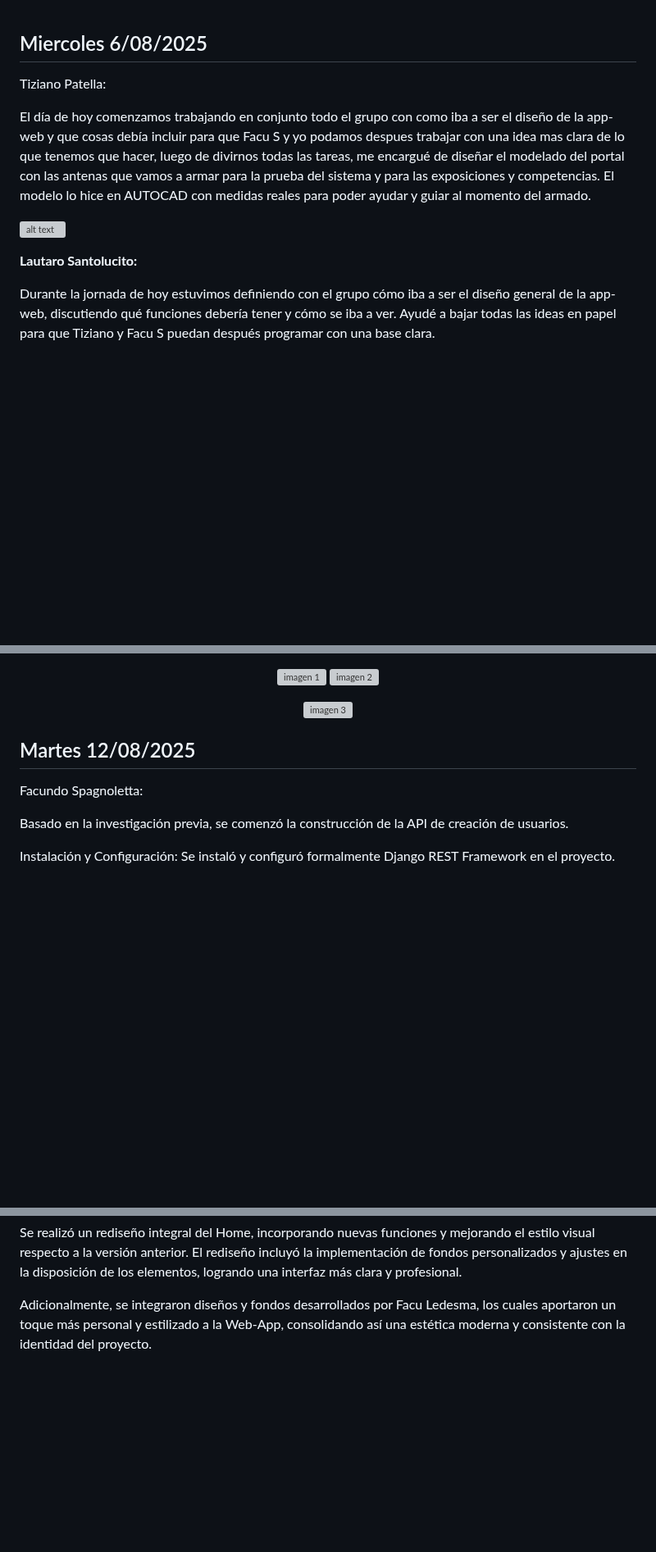
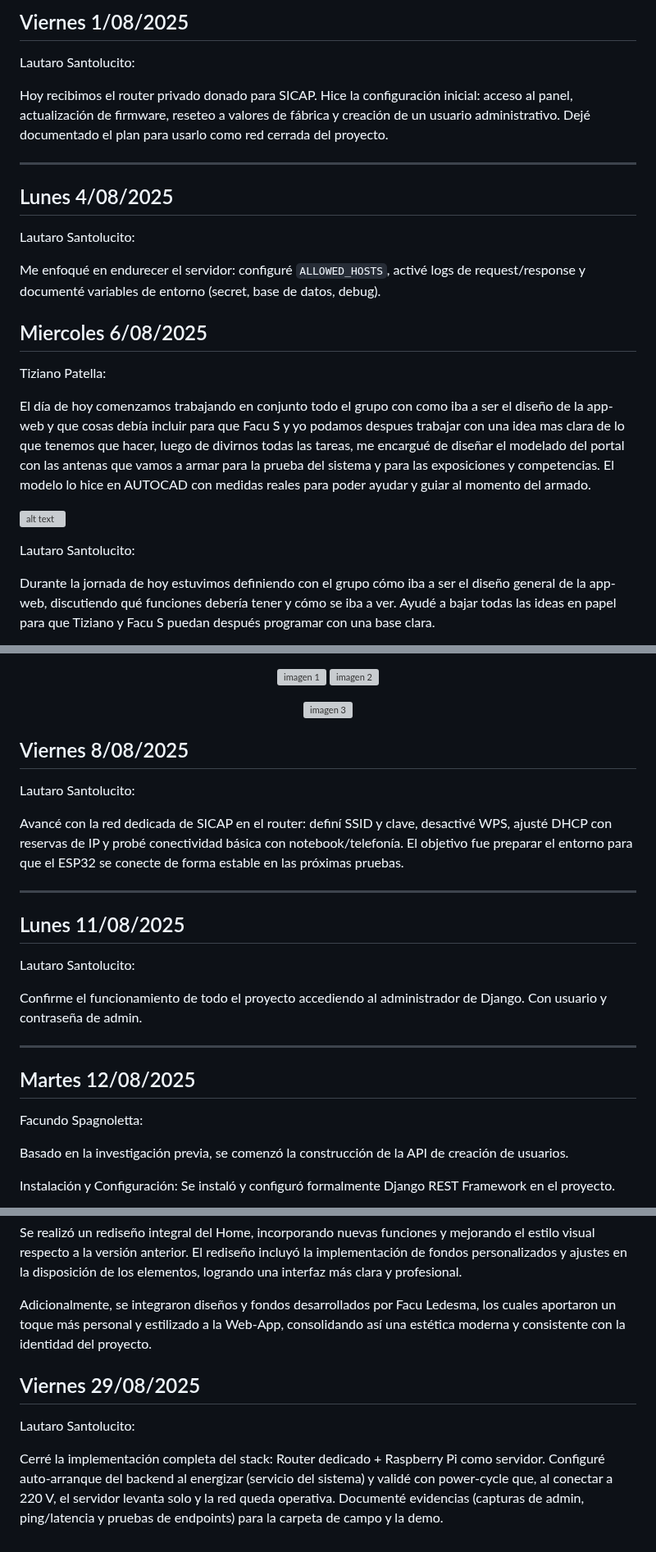
Before and after one commit to impatrq/SICAP, a Markdown page: documentacion/Carpeta de Campo/Agosto.md, 3 parts joined by grey strips. Shown at 82% size. GitHub-like rendering; blank space fills up the shorter version; grey boxes are pictures that could not be loaded.

Commit message:
Puse todo lo que faltaba de mi carpeta de campo

```diff
--- a/documentacion/Carpeta de Campo/Agosto.md
+++ b/documentacion/Carpeta de Campo/Agosto.md
@@ -1,3 +1,17 @@
+<h2>Viernes 1/08/2025</h2>
+
+Lautaro Santolucito:
+
+Hoy recibimos el router privado donado para SICAP. Hice la configuración inicial: acceso al panel, actualización de firmware, reseteo a valores de fábrica y creación de un usuario administrativo. Dejé documentado el plan para usarlo como red cerrada del proyecto.
+
+---
+
+<h2>Lunes 4/08/2025</h2>
+
+Lautaro Santolucito:
+
+Me enfoqué en endurecer el servidor: configuré `ALLOWED_HOSTS`, activé logs de request/response y documenté variables de entorno (secret, base de datos, debug).
+
 <h2>Miercoles 6/08/2025</h2>
 
 Tiziano Patella:
@@ -7,7 +21,7 @@ El día de hoy comenzamos trabajando en conjunto todo el grupo  con como iba a s
 ![alt text](<Imagen de WhatsApp 2025-08-06 a las 14.07.13_792f4d94.jpg>)
 
 
-**Lautaro Santolucito:**
+Lautaro Santolucito:
 
 Durante la jornada de hoy estuvimos definiendo con el grupo cómo iba a ser el diseño general de la app-web, discutiendo qué funciones debería tener y cómo se iba a ver. Ayudé a bajar todas las ideas en papel para que Tiziano y Facu S puedan después programar con una base clara.
 
@@ -31,6 +45,23 @@ Me encargué de conseguir los materiales para la estructura del portal para el p
 <p align="center">
   <img src="https://github.com/user-attachments/assets/39772eca-234c-411c-b6ec-0c228841d412" alt="imagen 3" width="600"/>
 </p>
+
+
+<h2>Viernes 8/08/2025</h2>
+
+Lautaro Santolucito:
+
+Avancé con la red dedicada de SICAP en el router: definí SSID y clave, desactivé WPS, ajusté DHCP con reservas de IP y probé conectividad básica con notebook/telefonía. El objetivo fue preparar el entorno para que el ESP32 se conecte de forma estable en las próximas pruebas.
+
+---
+
+<h2>Lunes 11/08/2025</h2>
+
+Lautaro Santolucito:
+
+Confirme el funcionamiento de todo el proyecto accediendo al administrador de Django. Con usuario y contraseña de admin.
+
+---
 
 <h2>Martes 12/08/2025</h2>
 
@@ -123,4 +185,10 @@ Facu Spagnoletta:
 
 Se realizó un rediseño integral del Home, incorporando nuevas funciones y mejorando el estilo visual respecto a la versión anterior. El rediseño incluyó la implementación de fondos personalizados y ajustes en la disposición de los elementos, logrando una interfaz más clara y profesional.
 
-Adicionalmente, se integraron diseños y fondos desarrollados por Facu Ledesma, los cuales aportaron un toque más personal y estilizado a la Web-App, consolidando así una estética moderna y consistente con la identidad del proyecto.
+Adicionalmente, se integraron diseños y fondos desarrollados por Facu Ledesma, los cuales aportaron un toque más personal y estilizado a la Web-App, consolidando así una estética moderna y consistente con la identidad del proyecto.</file>
+
+<h2>Viernes 29/08/2025</h2>
+
+Lautaro Santolucito:
+
+Cerré la implementación completa del stack: Router dedicado + Raspberry Pi como servidor. Configuré auto-arranque del backend al energizar (servicio del sistema) y validé con power-cycle que, al conectar a 220 V, el servidor levanta solo y la red queda operativa. Documenté evidencias (capturas de admin, ping/latencia y pruebas de endpoints) para la carpeta de campo y la demo.
```
Also changed, not shown: other parts of documentacion/Carpeta de Campo/Agosto.md (+31 -0 lines), documentacion/Carpeta de Campo/Julio.md (+21 -0 lines).
